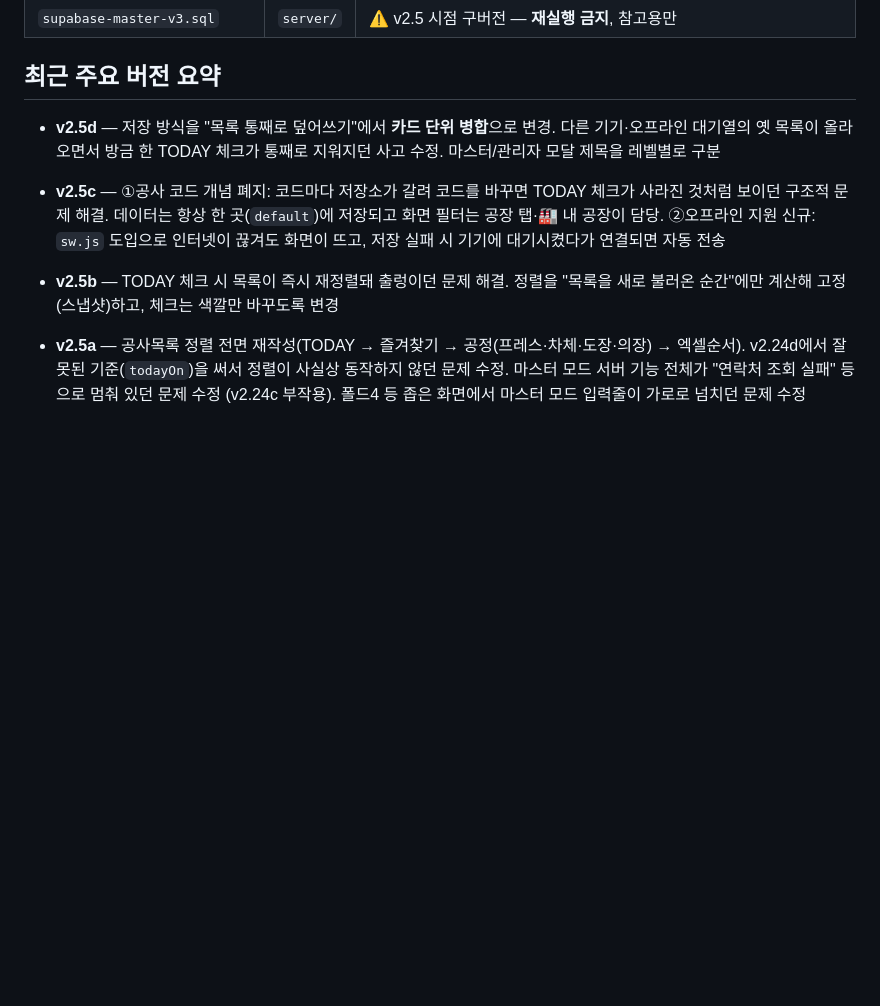
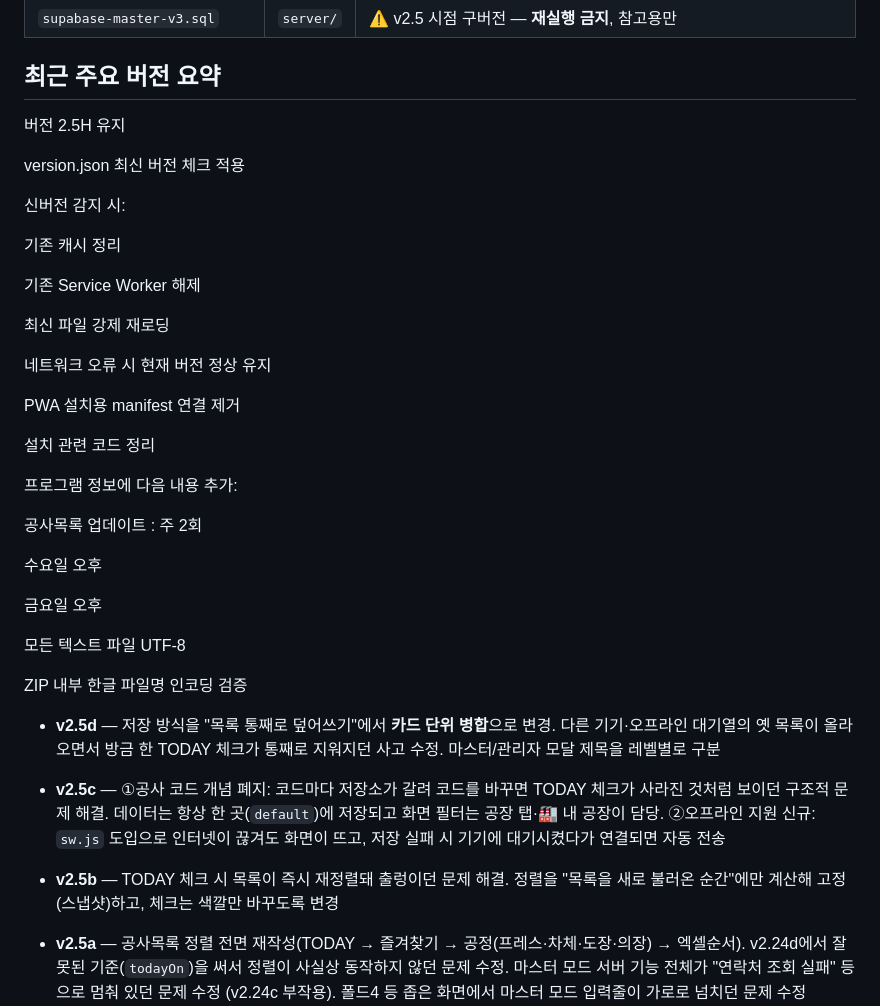
Before and after one commit to aibulapia/PocketBoard-PRO, a Markdown page: docs/README.md, the part around the change. Drawn GitHub-style; blank space fills up the shorter version.

```diff
--- a/docs/README.md
+++ b/docs/README.md
@@ -42,7 +42,35 @@
 | `supabase-master-v3.sql` | `server/` | ⚠️ v2.5 시점 구버전 — **재실행 금지**, 참고용만 |
 
 ## 최근 주요 버전 요약
+버전 2.5H 유지
 
+version.json 최신 버전 체크 적용
+
+신버전 감지 시:
+
+기존 캐시 정리
+
+기존 Service Worker 해제
+
+최신 파일 강제 재로딩
+
+네트워크 오류 시 현재 버전 정상 유지
+
+PWA 설치용 manifest 연결 제거
+
+설치 관련 코드 정리
+
+프로그램 정보에 다음 내용 추가:
+
+공사목록 업데이트 : 주 2회
+
+수요일 오후
+
+금요일 오후
+
+모든 텍스트 파일 UTF-8
+
+ZIP 내부 한글 파일명 인코딩 검증
 - **v2.5d** — 저장 방식을 "목록 통째로 덮어쓰기"에서 **카드 단위 병합**으로 변경.
   다른 기기·오프라인 대기열의 옛 목록이 올라오면서 방금 한 TODAY 체크가 통째로
   지워지던 사고 수정. 마스터/관리자 모달 제목을 레벨별로 구분
```
